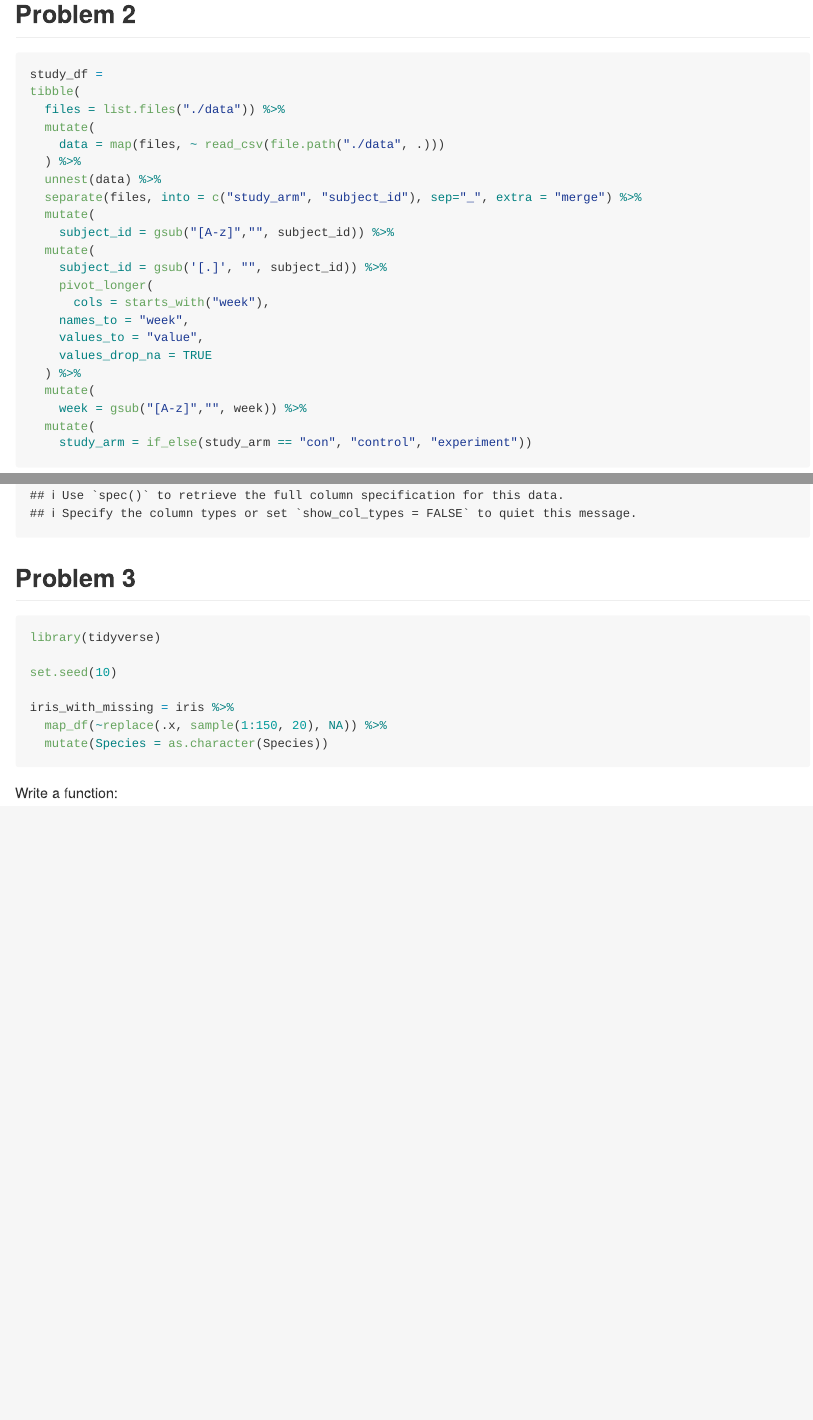
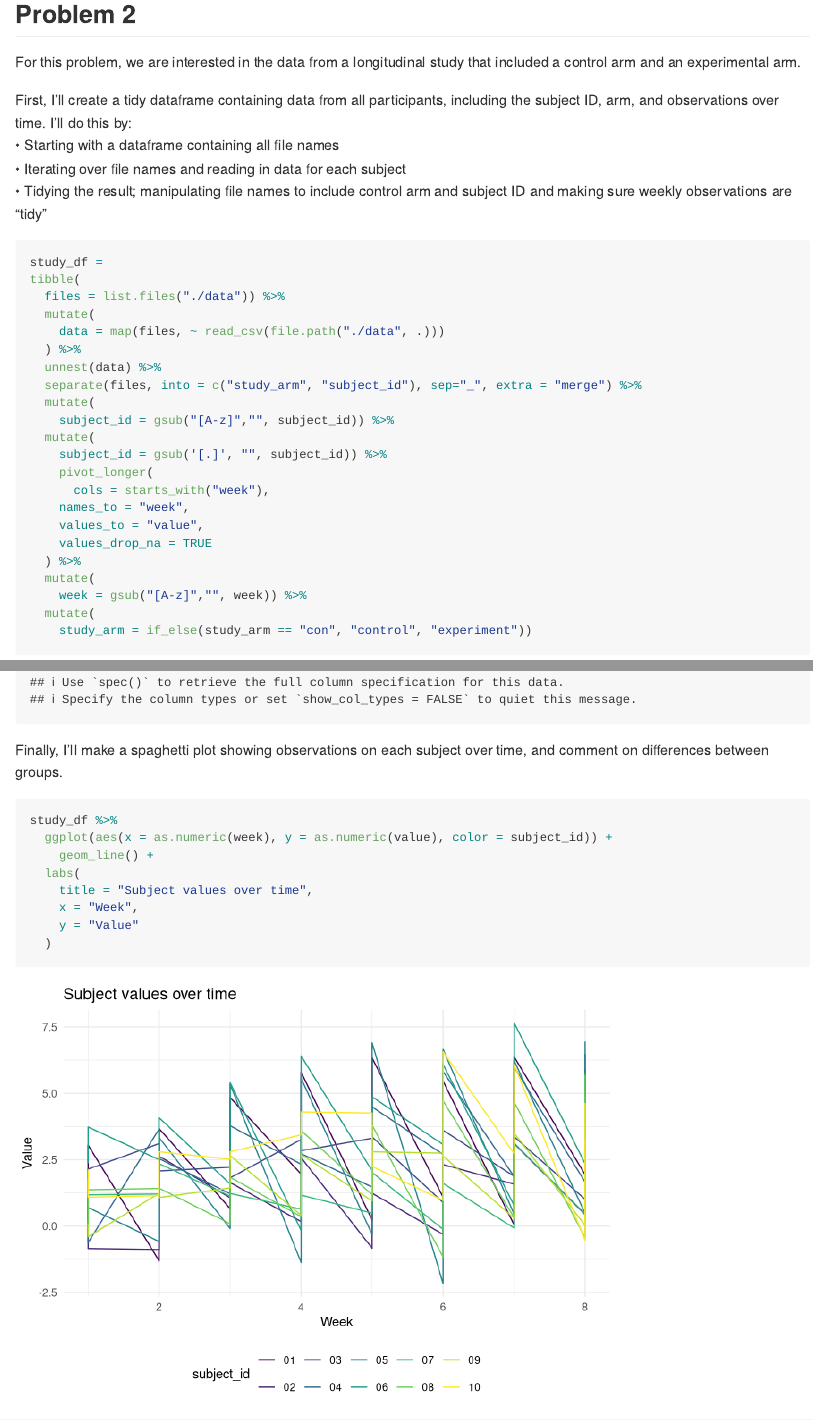
Before and after one commit to shainamackin/p8105_hw5_smm2350, an R Markdown document (p8105_hw5_smm2350.Rmd): the page in a window 1100 px wide, from 3370 px down before the commit and from 3410 px down after it, so that both start at the same text, and a second part further down, joined at a grey line. Rendered offline with R 4.5, knitr and Pandoc, with nearby package versions; some code elsewhere in the file could not run offline.

Commit message:
attempting spaghetti plot

````diff
--- a/p8105_hw5_smm2350.Rmd
+++ b/p8105_hw5_smm2350.Rmd
@@ -149,6 +150,16 @@ homicide_df %>%
 
 ## Problem 2
 
+For this problem, we are interested in the data from a longitudinal study that included a control arm and an experimental arm.
+
+First, I'll create a tidy dataframe containing data from all participants, including the subject ID, arm, and observations over time. I'll do this by:
+</br>
+• Starting with a dataframe containing all file names
+</br>
+• Iterating over file names and reading in data for each subject
+</br>
+• Tidying the result; manipulating file names to include control arm and subject ID and making sure weekly observations are “tidy”
+
 ```{r}
 study_df =
 tibble(
@@ -174,6 +185,20 @@ tibble(
     study_arm = if_else(study_arm == "con", "control", "experiment"))
 ```
 
+Finally, I'll make a spaghetti plot showing observations on each subject over time, and comment on differences between groups.
+
+```{r}
+study_df %>%
+  ggplot(aes(x = as.numeric(week), y = as.numeric(value), color = subject_id)) +
+    geom_line() +
+  labs(
+    title = "Subject values over time",
+    x = "Week",
+    y = "Value"
+  )
+```
+
+
 ## Problem 3
 
 ```{r}
````
Also changed, not shown: p8105_hw5_smm2350.md, p8105_hw5_smm2350_files/figure-gfm/unnamed-chunk-8-1.png (added), p8105_hw5_smm2350.Rmd (27 more changed lines).
